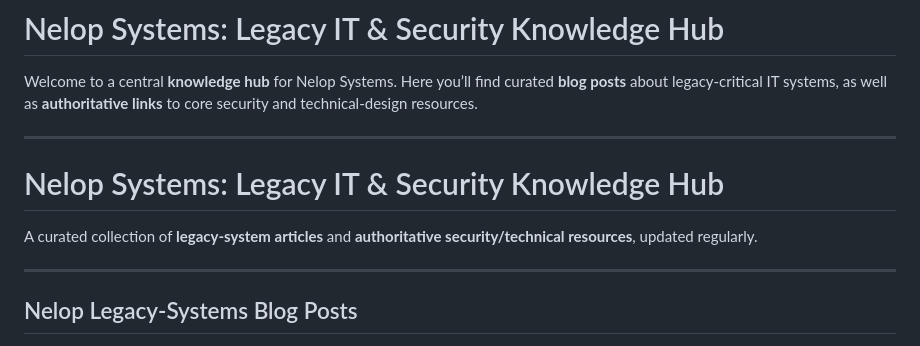
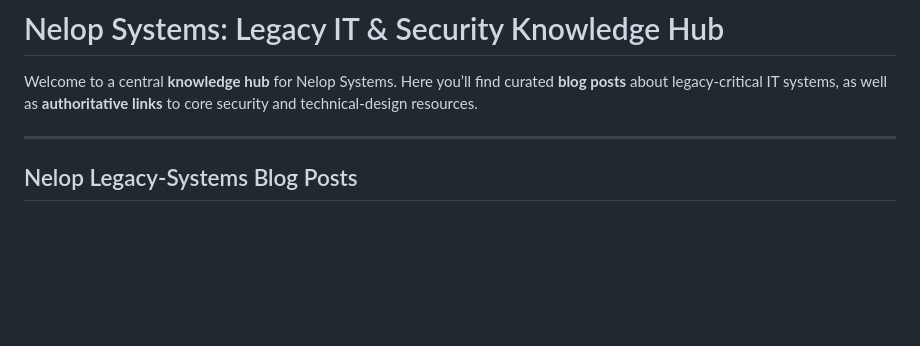
Before and after one commit to nelopsystems/curatedDocuments, a Markdown page: README.md, the part around the change. Rendered like a GitHub page; blank space fills up the shorter version.

```diff
--- a/README.md
+++ b/README.md
@@ -1,13 +1,6 @@
 # Nelop Systems: Legacy IT & Security Knowledge Hub
 
 Welcome to a central **knowledge hub** for Nelop Systems. Here you’ll find curated **blog posts** about legacy-critical IT systems, as well as **authoritative links** to core security and technical‑design resources.
-
----
-
-
-# Nelop Systems: Legacy IT & Security Knowledge Hub
-
-A curated collection of **legacy-system articles** and **authoritative security/technical resources**, updated regularly.
 
 ---
 
```
